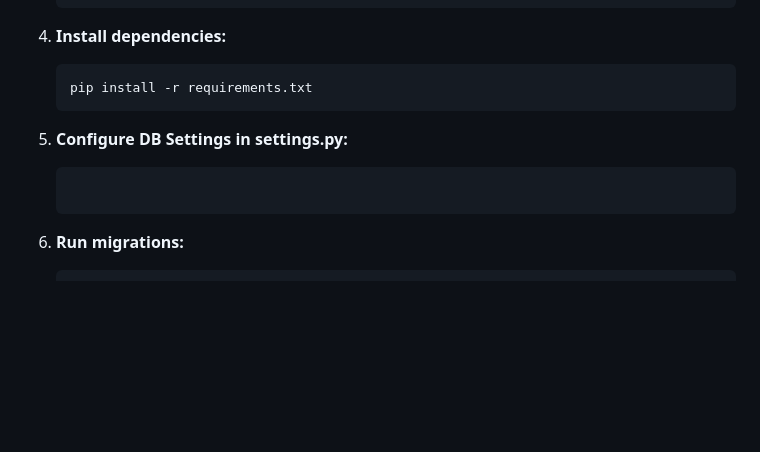
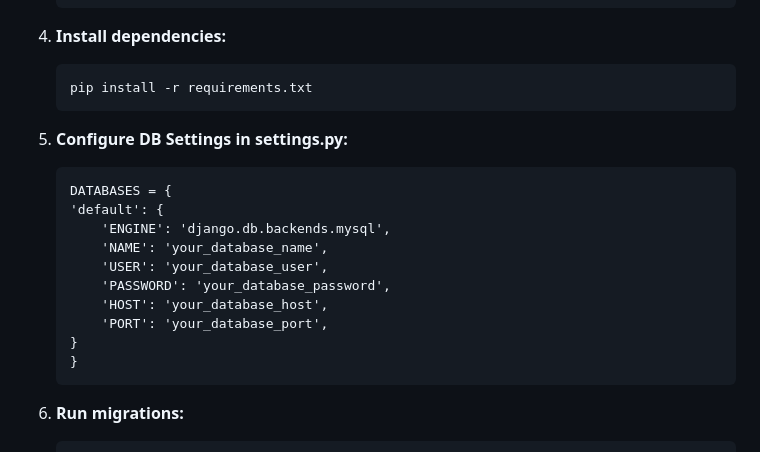
Before and after one commit to ahuja-sanchitt/BookBank, a Markdown page: README.md, the part around the change. Rendered like a GitHub page; blank space fills up the shorter version.

````diff
--- a/README.md
+++ b/README.md
@@ -38,6 +38,17 @@ Created By: Sanchit Ahuja(sanchitahujafas@gmail.com)
 
 5. **Configure DB Settings in settings.py:**
     ```
+   DATABASES = {
+    'default': {
+        'ENGINE': 'django.db.backends.mysql',
+        'NAME': 'your_database_name',
+        'USER': 'your_database_user',
+        'PASSWORD': 'your_database_password',
+        'HOST': 'your_database_host',
+        'PORT': 'your_database_port',
+    }
+    }
+   ```
 
 6. **Run migrations:**
     ```
````
